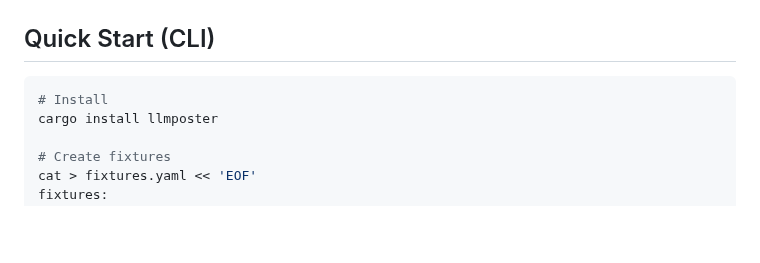
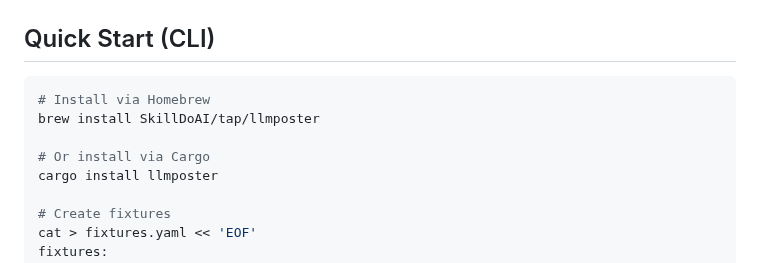
Before and after one commit to SkillDoAI/llmposter, a Markdown page: README.md, the part around the change. GitHub-like rendering; blank space fills up the shorter version.

Commit message:
docs: add Homebrew tap install instructions to README

````diff
--- a/README.md
+++ b/README.md
@@ -33,7 +33,10 @@ async fn test_llm_response() {
 ## Quick Start (CLI)
 
 ```bash
-# Install
+# Install via Homebrew
+brew install SkillDoAI/tap/llmposter
+
+# Or install via Cargo
 cargo install llmposter
 
 # Create fixtures
````
